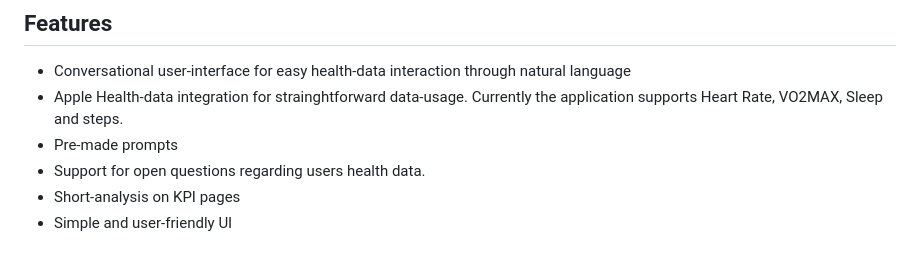
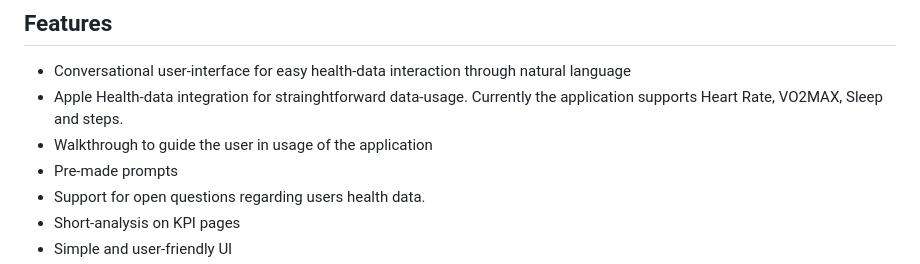
Before and after one commit to Johnkai2196/MAINDFUL, a Markdown page: README.md, the part around the change. Rendered like a GitHub page.

Commit message:
Update README.md
added walkthrough to the features

```diff
--- a/README.md
+++ b/README.md
@@ -10,6 +10,7 @@ Maindful is supported only on iOS devices.
 
 * Conversational user-interface for easy health-data interaction through natural language
 * Apple Health-data integration for strainghtforward data-usage. Currently the application supports Heart Rate, VO2MAX, Sleep and steps.
+* Walkthrough to guide the user in usage of the application
 * Pre-made prompts
 * Support for open questions regarding users health data.
 * Short-analysis on KPI pages
```
